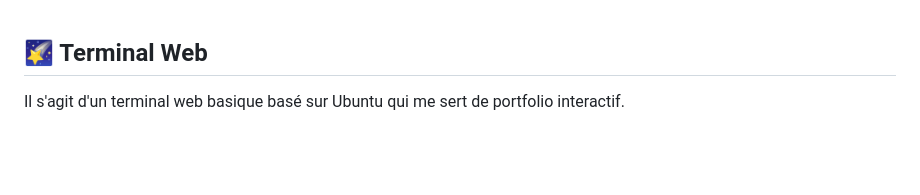
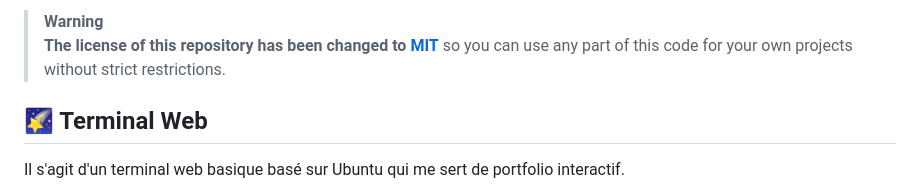
Before and after one commit to Nathack-dev/mon-site, a Markdown page: README.md, the part around the change. Rendered like a GitHub page; blank space fills up the shorter version.

```diff
--- a/README.md
+++ b/README.md
@@ -1,3 +1,9 @@
+> **Warning**
+> **The license of this repository has
+> been changed to [MIT](LICENSE)** so you can use any part of this code for
+> your own projects without strict restrictions.
+
+
 ## 🌠 Terminal Web
 
 Il s'agit d'un terminal web basique basé sur Ubuntu qui me sert de portfolio interactif.
```
